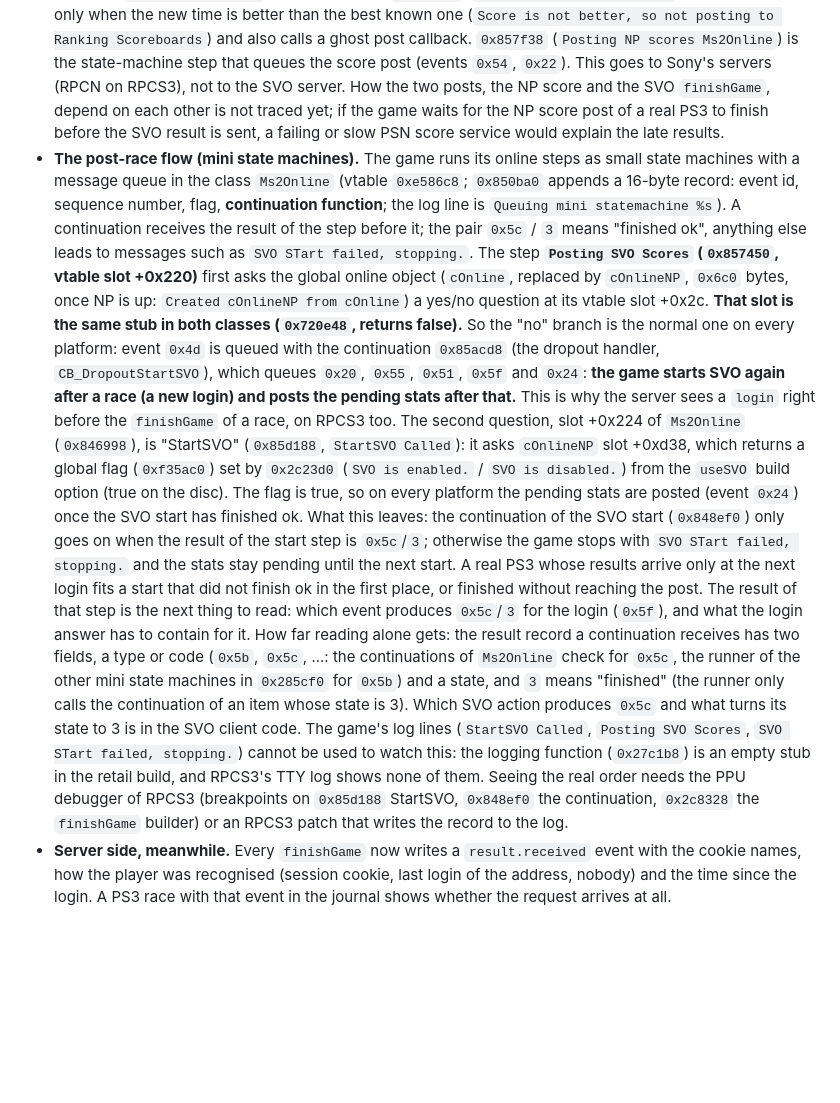
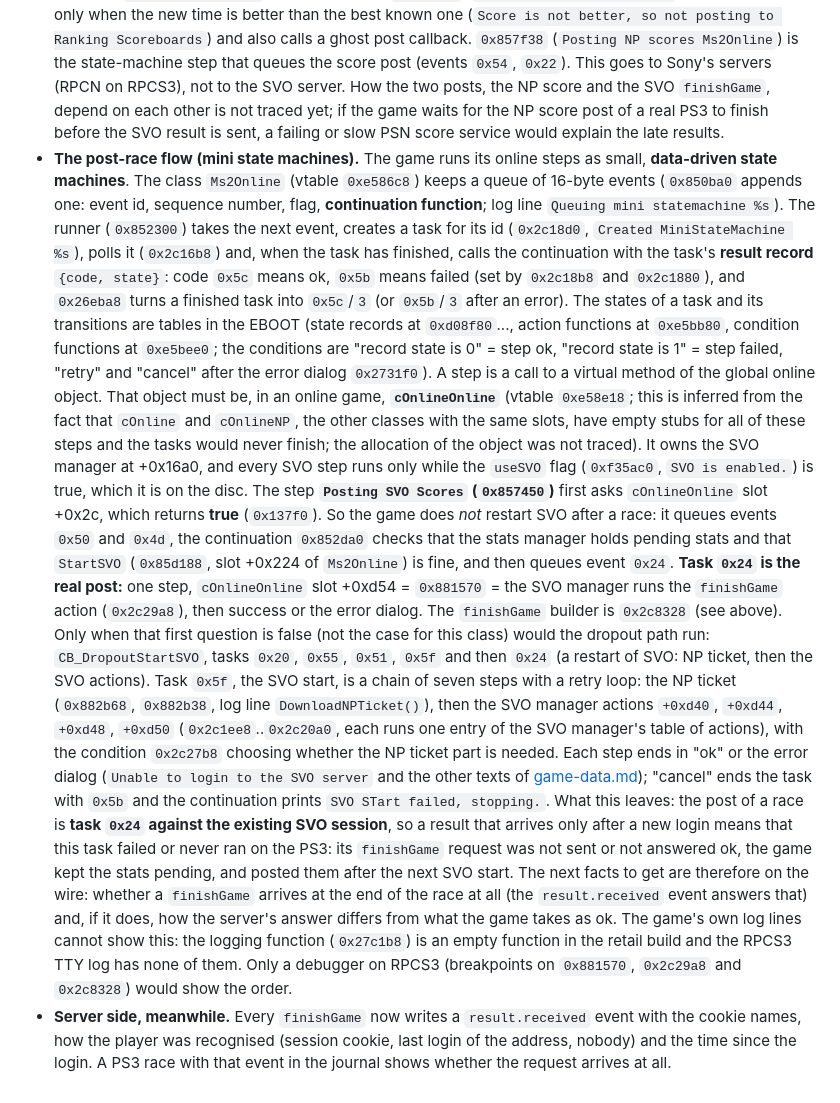
Before and after one commit to ZoniBoy00/MSPR-Server, a Markdown page: docs/research/findings.md, the part around the change. Drawn GitHub-style; blank space fills up the shorter version.

Commit message:
Findings: the task engine, cOnlineOnline, the post is task 0x24

```diff
--- a/docs/research/findings.md
+++ b/docs/research/findings.md
@@ -101,8 +101,8 @@ Read while looking for why a real PS3 posts its Ranked results only at the next
 - **The offline path.** `0x8ea10` logs `** Updating Online Profile with offline stats etc **` and applies the `Online.ranked.*` counters of results that were kept offline.
 - **What this means.** The condition of the post (slot +0x224) turned out to be the "StartSVO" step and a flag that is true everywhere (see the post-race flow below), so it is not what keeps a real PS3's results back. The game's own texts add a second candidate: it has a separate "problem posting a score to the PlayStation Network server" message (see [game-data.md](game-data.md)), so the Ranked score also goes to PSN (NP Score), which a replacement server does not see.
 - **The NP Score path.** Besides the SVO result the game posts scores to the PlayStation Network itself. A class `cNpScore` (strings `InitNpScoreboards`, `Started cNpScore`) has two boards, `NPSCORE_BOARD_RANKED` and `NPSCORE_BOARD_TIMEATTACK`. `0x29d200` (`Setting Ranked score`) fills the score record and calls the post callback (`CallPostNpScoreCB`) unconditionally; `0x29d040` (`Setting Time Attack score`) does the same only when the new time is better than the best known one (`Score is not better, so not posting to Ranking Scoreboards`) and also calls a ghost post callback. `0x857f38` (`Posting NP scores Ms2Online`) is the state-machine step that queues the score post (events `0x54`, `0x22`). This goes to Sony's servers (RPCN on RPCS3), not to the SVO server. How the two posts, the NP score and the SVO `finishGame`, depend on each other is not traced yet; if the game waits for the NP score post of a real PS3 to finish before the SVO result is sent, a failing or slow PSN score service would explain the late results.
-- **The post-race flow (mini state machines).** The game runs its online steps as small state machines with a message queue in the class `Ms2Online` (vtable `0xe586c8`; `0x850ba0` appends a 16-byte record: event id, sequence number, flag, **continuation function**; the log line is `Queuing mini statemachine %s`). A continuation receives the result of the step before it; the pair `0x5c` / `3` means "finished ok", anything else leads to messages such as `SVO STart failed, stopping.`. The step **`Posting SVO Scores` (`0x857450`, vtable slot +0x220)** first asks the global online object (`cOnline`, replaced by `cOnlineNP`, `0x6c0` bytes, once NP is up: `Created cOnlineNP from cOnline`) a yes/no question at its vtable slot +0x2c. **That slot is the same stub in both classes (`0x720e48`, returns false).** So the "no" branch is the normal one on every platform: event `0x4d` is queued with the continuation `0x85acd8` (the dropout handler, `CB_DropoutStartSVO`), which queues `0x20`, `0x55`, `0x51`, `0x5f` and `0x24`: **the game starts SVO again after a race (a new login) and posts the pending stats after that.** This is why the server sees a `login` right before the `finishGame` of a race, on RPCS3 too.
-  The second question, slot +0x224 of `Ms2Online` (`0x846998`), is "StartSVO" (`0x85d188`, `StartSVO Called`): it asks `cOnlineNP` slot +0xd38, which returns a global flag (`0xf35ac0`) set by `0x2c23d0` (`SVO is enabled.` / `SVO is disabled.`) from the `useSVO` build option (true on the disc). The flag is true, so on every platform the pending stats are posted (event `0x24`) once the SVO start has finished ok.
-  What this leaves: the continuation of the SVO start (`0x848ef0`) only goes on when the result of the start step is `0x5c`/`3`; otherwise the game stops with `SVO STart failed, stopping.` and the stats stay pending until the next start. A real PS3 whose results arrive only at the next login fits a start that did not finish ok in the first place, or finished without reaching the post. The result of that step is the next thing to read: which event produces `0x5c`/`3` for the login (`0x5f`), and what the login answer has to contain for it.
-  How far reading alone gets: the result record a continuation receives has two fields, a type or code (`0x5b`, `0x5c`, ...: the continuations of `Ms2Online` check for `0x5c`, the runner of the other mini state machines in `0x285cf0` for `0x5b`) and a state, and `3` means "finished" (the runner only calls the continuation of an item whose state is 3). Which SVO action produces `0x5c` and what turns its state to 3 is in the SVO client code. The game's log lines (`StartSVO Called`, `Posting SVO Scores`, `SVO STart failed, stopping.`) cannot be used to watch this: the logging function (`0x27c1b8`) is an empty stub in the retail build, and RPCS3's TTY log shows none of them. Seeing the real order needs the PPU debugger of RPCS3 (breakpoints on `0x85d188` StartSVO, `0x848ef0` the continuation, `0x2c8328` the `finishGame` builder) or an RPCS3 patch that writes the record to the log.
+- **The post-race flow (mini state machines).** The game runs its online steps as small, **data-driven state machines**. The class `Ms2Online` (vtable `0xe586c8`) keeps a queue of 16-byte events (`0x850ba0` appends one: event id, sequence number, flag, **continuation function**; log line `Queuing mini statemachine %s`). The runner (`0x852300`) takes the next event, creates a task for its id (`0x2c18d0`, `Created MiniStateMachine %s`), polls it (`0x2c16b8`) and, when the task has finished, calls the continuation with the task's **result record** `{code, state}`: code `0x5c` means ok, `0x5b` means failed (set by `0x2c18b8` and `0x2c1880`), and `0x26eba8` turns a finished task into `0x5c`/`3` (or `0x5b`/`3` after an error). The states of a task and its transitions are tables in the EBOOT (state records at `0xd08f80`..., action functions at `0xe5bb80`, condition functions at `0xe5bee0`; the conditions are "record state is 0" = step ok, "record state is 1" = step failed, "retry" and "cancel" after the error dialog `0x2731f0`). A step is a call to a virtual method of the global online object.
+  That object must be, in an online game, **`cOnlineOnline`** (vtable `0xe58e18`; this is inferred from the fact that `cOnline` and `cOnlineNP`, the other classes with the same slots, have empty stubs for all of these steps and the tasks would never finish; the allocation of the object was not traced). It owns the SVO manager at +0x16a0, and every SVO step runs only while the `useSVO` flag (`0xf35ac0`, `SVO is enabled.`) is true, which it is on the disc. The step **`Posting SVO Scores` (`0x857450`)** first asks `cOnlineOnline` slot +0x2c, which returns **true** (`0x137f0`). So the game does *not* restart SVO after a race: it queues events `0x50` and `0x4d`, the continuation `0x852da0` checks that the stats manager holds pending stats and that `StartSVO` (`0x85d188`, slot +0x224 of `Ms2Online`) is fine, and then queues event `0x24`. **Task `0x24` is the real post:** one step, `cOnlineOnline` slot +0xd54 = `0x881570` = the SVO manager runs the `finishGame` action (`0x2c29a8`), then success or the error dialog. The `finishGame` builder is `0x2c8328` (see above). Only when that first question is false (not the case for this class) would the dropout path run: `CB_DropoutStartSVO`, tasks `0x20`, `0x55`, `0x51`, `0x5f` and then `0x24` (a restart of SVO: NP ticket, then the SVO actions).
+  Task `0x5f`, the SVO start, is a chain of seven steps with a retry loop: the NP ticket (`0x882b68`, `0x882b38`, log line `DownloadNPTicket()`), then the SVO manager actions `+0xd40`, `+0xd44`, `+0xd48`, `+0xd50` (`0x2c1ee8`..`0x2c20a0`, each runs one entry of the SVO manager's table of actions), with the condition `0x2c27b8` choosing whether the NP ticket part is needed. Each step ends in "ok" or the error dialog (`Unable to login to the SVO server` and the other texts of [game-data.md](game-data.md)); "cancel" ends the task with `0x5b` and the continuation prints `SVO STart failed, stopping.`.
+  What this leaves: the post of a race is **task `0x24` against the existing SVO session**, so a result that arrives only after a new login means that this task failed or never ran on the PS3: its `finishGame` request was not sent or not answered ok, the game kept the stats pending, and posted them after the next SVO start. The next facts to get are therefore on the wire: whether a `finishGame` arrives at the end of the race at all (the `result.received` event answers that) and, if it does, how the server's answer differs from what the game takes as ok. The game's own log lines cannot show this: the logging function (`0x27c1b8`) is an empty function in the retail build and the RPCS3 TTY log has none of them. Only a debugger on RPCS3 (breakpoints on `0x881570`, `0x2c29a8` and `0x2c8328`) would show the order.
 - **Server side, meanwhile.** Every `finishGame` now writes a `result.received` event with the cookie names, how the player was recognised (session cookie, last login of the address, nobody) and the time since the login. A PS3 race with that event in the journal shows whether the request arrives at all.
```
